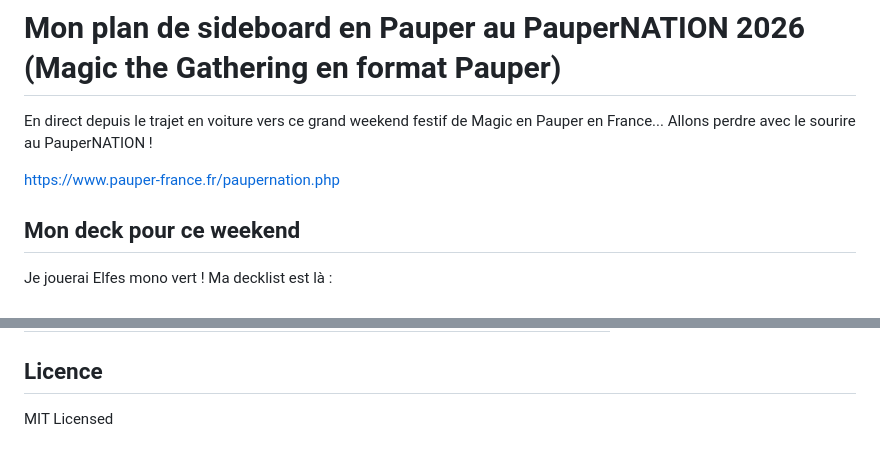
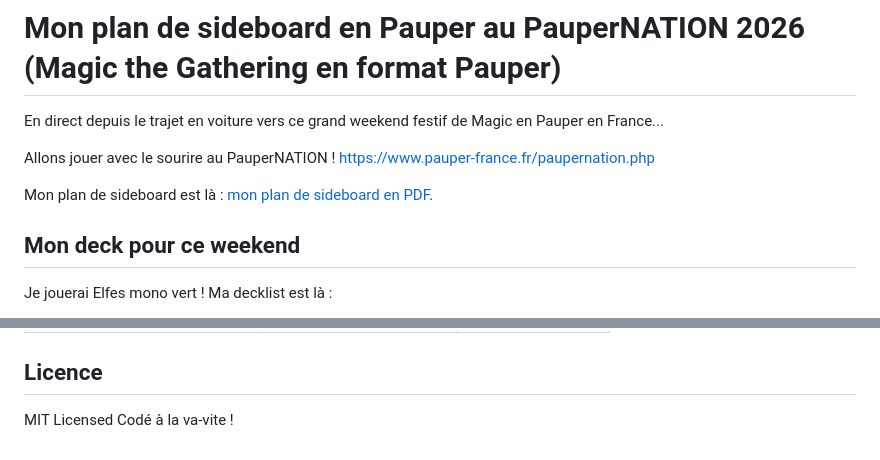
Before and after one commit to Naereen/Mon-plan-de-sideboard-en-Pauper-au-PauperNATION-2026-Magic-the-Gathering-en-format-Pauper-, a Markdown page: README.md, 2 parts joined by grey strips. GitHub-like rendering.

Commit message:
Revise README for tone and add sideboard links
Updated the README to reflect a more positive tone and added links to the sideboard plan.

```diff
--- a/README.md
+++ b/README.md
@@ -1,9 +1,12 @@
 # Mon plan de sideboard en Pauper au PauperNATION 2026 (Magic the Gathering en format Pauper)
 
 En direct depuis le trajet en voiture vers ce grand weekend festif de Magic en Pauper en France...
-Allons perdre avec le sourire au PauperNATION !
 
+Allons jouer avec le sourire au PauperNATION !
 <https://www.pauper-france.fr/paupernation.php>
+
+Mon plan de sideboard est là :
+[mon plan de sideboard en PDF](Mon%20plan%20de%20r%C3%A9serve%20au%20PauperNATION%202026.pdf).
 
 ## Mon deck pour ce weekend
 
@@ -54,3 +57,4 @@ Contre la quinzaine de decks les plus populaires en ce moment :
 ## Licence
 
 MIT Licensed
+Codé à la va-vite !
```
